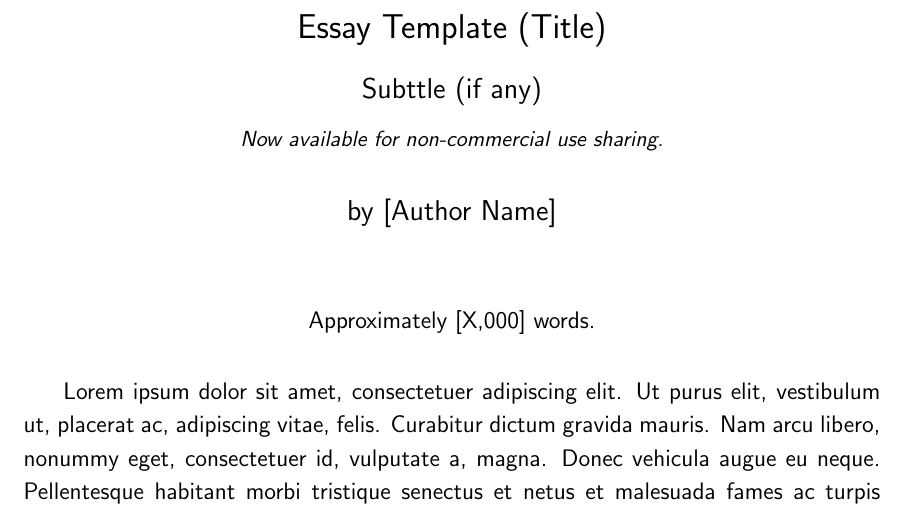
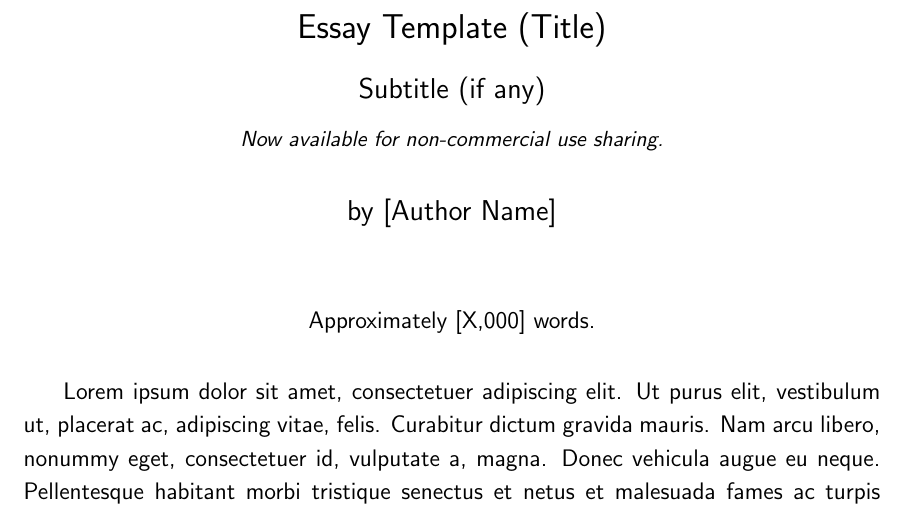
Before and after one commit to davedub/latex-essay-template, a LaTeX document (essay-template.tex): part of page 1 of 3, cut so that both start at the same text. Compiled offline with pdfLaTeX.

Commit message:
typo fix on subtitle

```diff
--- a/essay-template.tex
+++ b/essay-template.tex
@@ -59,7 +59,7 @@
 
 \title{\Large{Essay Template (Title)}\\
 \vspace*{.75em}
-\large{Subttle (if any)}\\
+\large{Subtitle (if any)}\\
 \vspace*{.75em}
 \small\textit{Now available for non-commercial use sharing.}}
 \author{\large{by [Author Name]}}
```
Also changed, not shown: essay-template.pdf.
